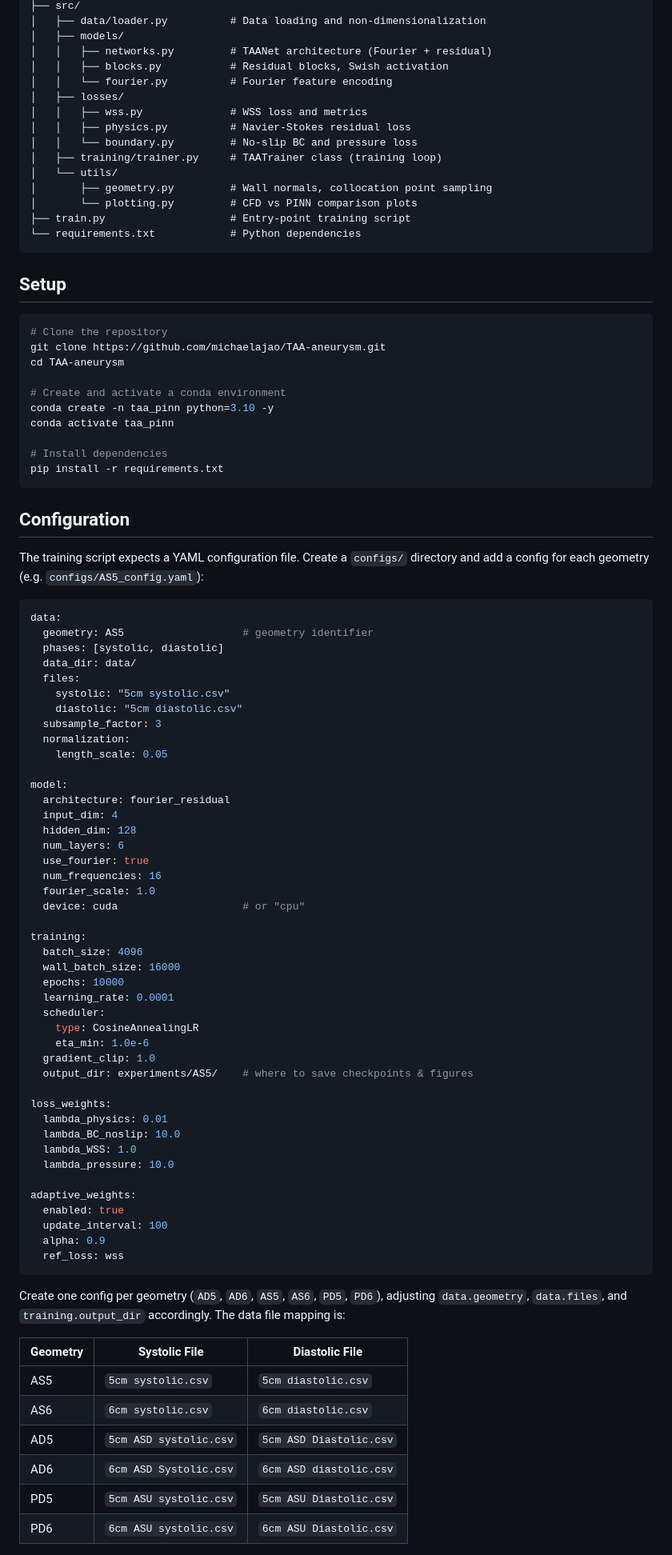
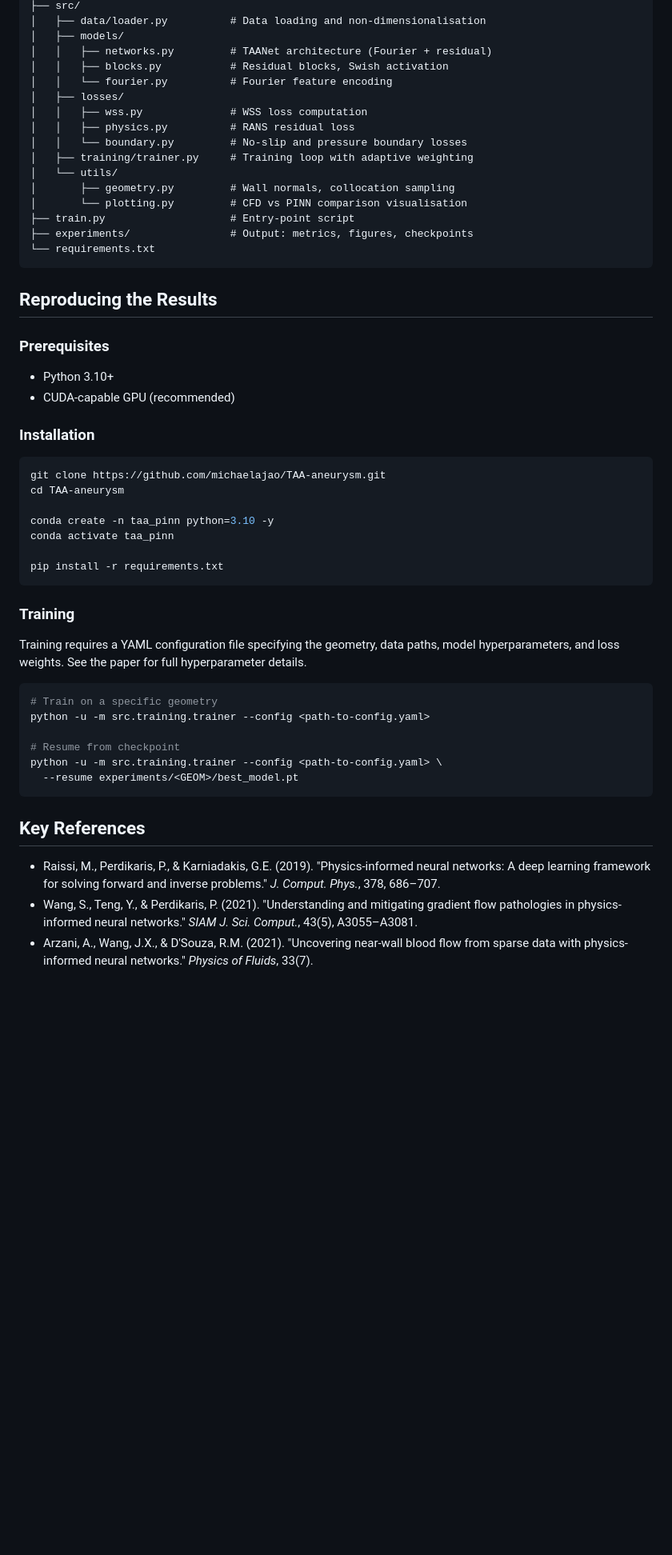
Before and after one commit to michaelajao/TAA-aneurysm, a Markdown page: README.md, the part around one of its changes. Shown at 80% size. Rendered like a GitHub page; blank space fills up the shorter version.

````diff
--- a/README.md
+++ b/README.md
@@ -22,94 +59,57 @@ TAA-aneurysm/
 ├── src/
-│   ├── data/loader.py          # Data loading and non-dimensionalization
+│   ├── data/loader.py          # Data loading and non-dimensionalisation
 │   ├── models/
 │   │   ├── networks.py         # TAANet architecture (Fourier + residual)
 │   │   ├── blocks.py           # Residual blocks, Swish activation
 │   │   └── fourier.py          # Fourier feature encoding
 │   ├── losses/
-│   │   ├── wss.py              # WSS loss and metrics
-│   │   ├── physics.py          # Navier-Stokes residual loss
-│   │   └── boundary.py         # No-slip BC and pressure loss
-│   ├── training/trainer.py     # TAATrainer class (training loop)
+│   │   ├── wss.py              # WSS loss computation
+│   │   ├── physics.py          # RANS residual loss
+│   │   └── boundary.py         # No-slip and pressure boundary losses
+│   ├── training/trainer.py     # Training loop with adaptive weighting
 │   └── utils/
-│       ├── geometry.py         # Wall normals, collocation point sampling
-│       └── plotting.py         # CFD vs PINN comparison plots
-├── train.py                    # Entry-point training script
-└── requirements.txt            # Python dependencies
+│       ├── geometry.py         # Wall normals, collocation sampling
+│       └── plotting.py         # CFD vs PINN comparison visualisation
+├── train.py                    # Entry-point script
+├── experiments/                # Output: metrics, figures, checkpoints
+└── requirements.txt
 ```
 
-## Setup
+## Reproducing the Results
+
+### Prerequisites
+
+- Python 3.10+
+- CUDA-capable GPU (recommended)
+
+### Installation
 
 ```bash
-# Clone the repository
 git clone https://github.com/michaelajao/TAA-aneurysm.git
 cd TAA-aneurysm
 
-# Create and activate a conda environment
 conda create -n taa_pinn python=3.10 -y
 conda activate taa_pinn
 
-# Install dependencies
 pip install -r requirements.txt
 ```
 
-## Configuration
+### Training
 
-The training script expects a YAML configuration file. Create a `configs/` directory and add a config for each geometry (e.g. `configs/AS5_config.yaml`):
+Training requires a YAML configuration file specifying the geometry, data paths, model hyperparameters, and loss weights. See the paper for full hyperparameter details.
 
-```yaml
-data:
-  geometry: AS5                   # geometry identifier
-  phases: [systolic, diastolic]
-  data_dir: data/
-  files:
-    systolic: "5cm systolic.csv"
-    diastolic: "5cm diastolic.csv"
-  subsample_factor: 3
-  normalization:
-    length_scale: 0.05
+```bash
+# Train on a specific geometry
+python -u -m src.training.trainer --config <path-to-config.yaml>
 
-model:
-  architecture: fourier_residual
-  input_dim: 4
-  hidden_dim: 128
-  num_layers: 6
-  use_fourier: true
-  num_frequencies: 16
-  fourier_scale: 1.0
-  device: cuda                    # or "cpu"
-
-training:
-  batch_size: 4096
-  wall_batch_size: 16000
-  epochs: 10000
-  learning_rate: 0.0001
-  scheduler:
-    type: CosineAnnealingLR
-    eta_min: 1.0e-6
-  gradient_clip: 1.0
-  output_dir: experiments/AS5/    # where to save checkpoints & figures
-
-loss_weights:
-  lambda_physics: 0.01
-  lambda_BC_noslip: 10.0
-  lambda_WSS: 1.0
-  lambda_pressure: 10.0
-
-adaptive_weights:
-  enabled: true
-  update_interval: 100
-  alpha: 0.9
-  ref_loss: wss
+# Resume from checkpoint
+python -u -m src.training.trainer --config <path-to-config.yaml> \
+  --resume experiments/<GEOM>/best_model.pt
 ```
 
-Create one config per geometry (`AD5`, `AD6`, `AS5`, `AS6`, `PD5`, `PD6`), adjusting `data.geometry`, `data.files`, and `training.output_dir` accordingly. The data file mapping is:
+## Key References
 
-| Geometry | Systolic File | Diastolic File |
-|----------|---------------|----------------|
-| AS5 | `5cm systolic.csv` | `5cm diastolic.csv` |
-| AS6 | `6cm systolic.csv` | `6cm diastolic.csv` |
-| AD5 | `5cm ASD systolic.csv` | `5cm ASD Diastolic.csv` |
-| AD6 | `6cm ASD Systolic.csv` | `6cm ASD diastolic.csv` |
-| PD5 | `5cm ASU systolic.csv` | `5cm ASU Diastolic.csv` |
-| PD6 | `6cm ASU systolic.csv` | `6cm ASU Diastolic.csv` |
+- Raissi, M., Perdikaris, P., & Karniadakis, G.E. (2019). "Physics-informed neural networks: A deep learning framework for solving forward and inverse problems." *J. Comput. Phys.*, 378, 686–707.
+- Wang, S., Teng, Y., & Perdikaris, P. (2021). "Understanding and mitigating gradient flow pathologies in physics-informed neural networks." *SIAM J. Sci. Comput.*, 43(5), A3055–A3081.
+- Arzani, A., Wang, J.X., & D'Souza, R.M. (2021). "Uncovering near-wall blood flow from sparse data with physics-informed neural networks." *Physics of Fluids*, 33(7).
 
````
Also changed, not shown: other parts of README.md (+59 -126 lines).
